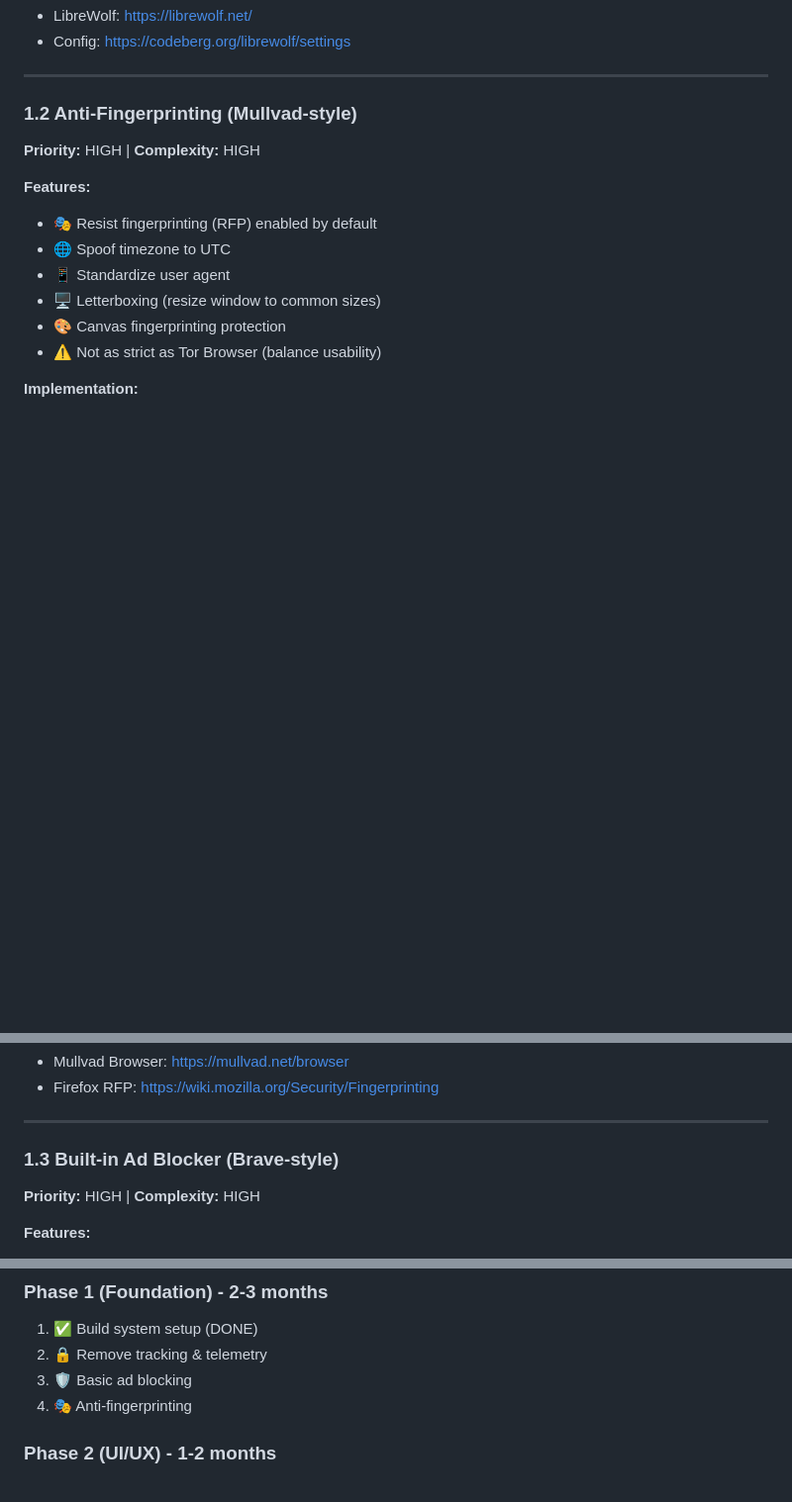
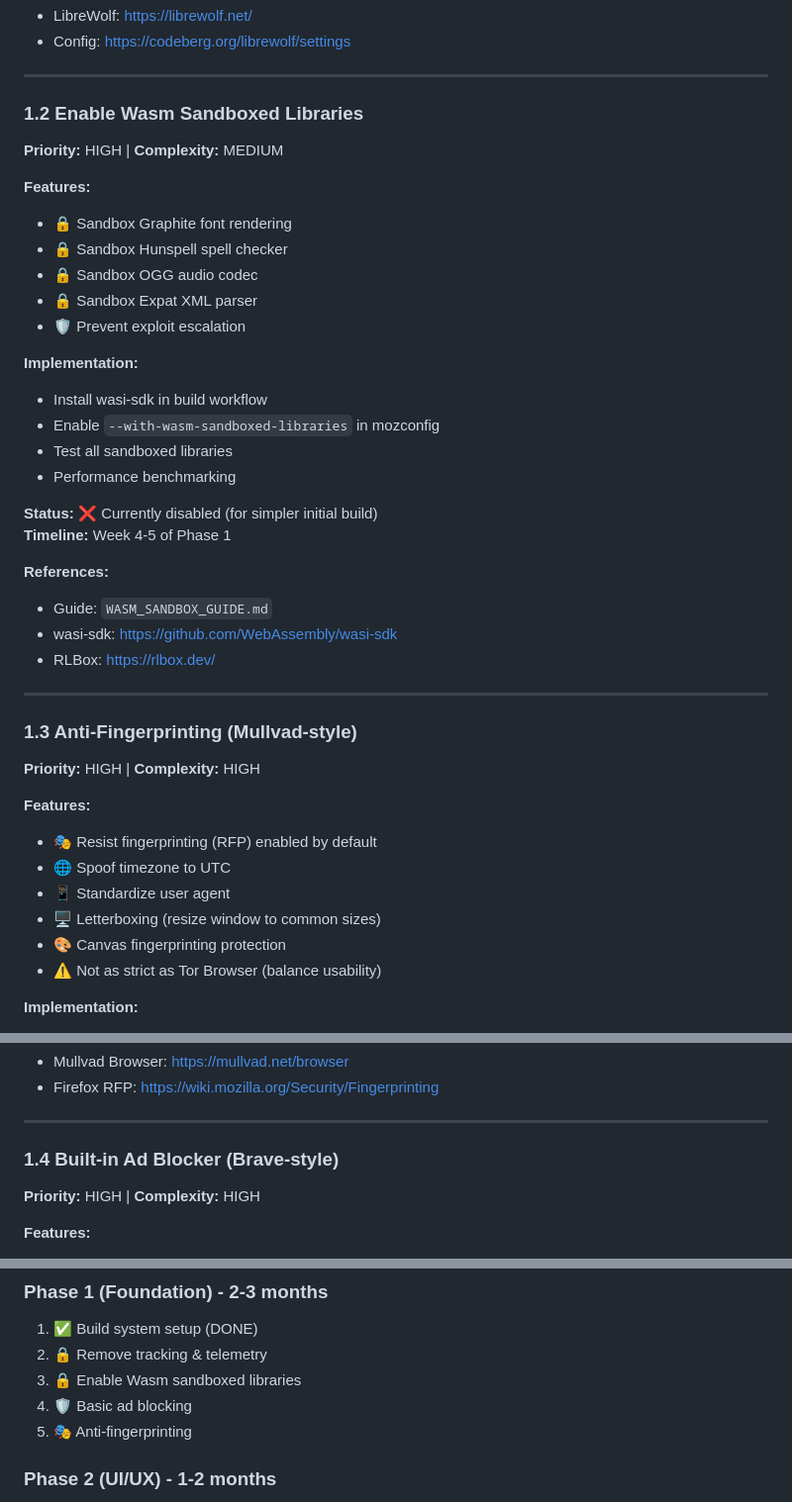
Before and after one commit to SiliciumBrowser/TEST, a Markdown page: FEATURES_ROADMAP.md, 3 parts joined by grey strips. Shown at 99% size. GitHub-like rendering; blank space fills up the shorter version.

```diff
--- a/FEATURES_ROADMAP.md
+++ b/FEATURES_ROADMAP.md
@@ -35,7 +35,33 @@ Tạo một trình duyệt Firefox-based với:
 
 ---
 
-### 1.2 Anti-Fingerprinting (Mullvad-style)
+### 1.2 Enable Wasm Sandboxed Libraries
+**Priority:** HIGH | **Complexity:** MEDIUM
+
+**Features:**
+- 🔒 Sandbox Graphite font rendering
+- 🔒 Sandbox Hunspell spell checker
+- 🔒 Sandbox OGG audio codec
+- 🔒 Sandbox Expat XML parser
+- 🛡️ Prevent exploit escalation
+
+**Implementation:**
+- Install wasi-sdk in build workflow
+- Enable `--with-wasm-sandboxed-libraries` in mozconfig
+- Test all sandboxed libraries
+- Performance benchmarking
+
+**Status:** ❌ Currently disabled (for simpler initial build)
+**Timeline:** Week 4-5 of Phase 1
+
+**References:**
+- Guide: `WASM_SANDBOX_GUIDE.md`
+- wasi-sdk: https://github.com/WebAssembly/wasi-sdk
+- RLBox: https://rlbox.dev/
+
+---
+
+### 1.3 Anti-Fingerprinting (Mullvad-style)
 **Priority:** HIGH | **Complexity:** HIGH
 
 **Features:**
@@ -58,7 +84,7 @@ Tạo một trình duyệt Firefox-based với:
 
 ---
 
-### 1.3 Built-in Ad Blocker (Brave-style)
+### 1.4 Built-in Ad Blocker (Brave-style)
 **Priority:** HIGH | **Complexity:** HIGH
 
 **Features:**
@@ -221,8 +247,9 @@ Tạo một trình duyệt Firefox-based với:
 ### Phase 1 (Foundation) - 2-3 months
 1. ✅ Build system setup (DONE)
 2. 🔒 Remove tracking & telemetry
-3. 🛡️ Basic ad blocking
-4. 🎭 Anti-fingerprinting
+3. 🔒 Enable Wasm sandboxed libraries
+4. 🛡️ Basic ad blocking
+5. 🎭 Anti-fingerprinting
 
 ### Phase 2 (UI/UX) - 1-2 months
 1. 🎨 Custom themes
```
Also changed, not shown: WASM_SANDBOX_GUIDE.md (added, +449 -0 lines).
